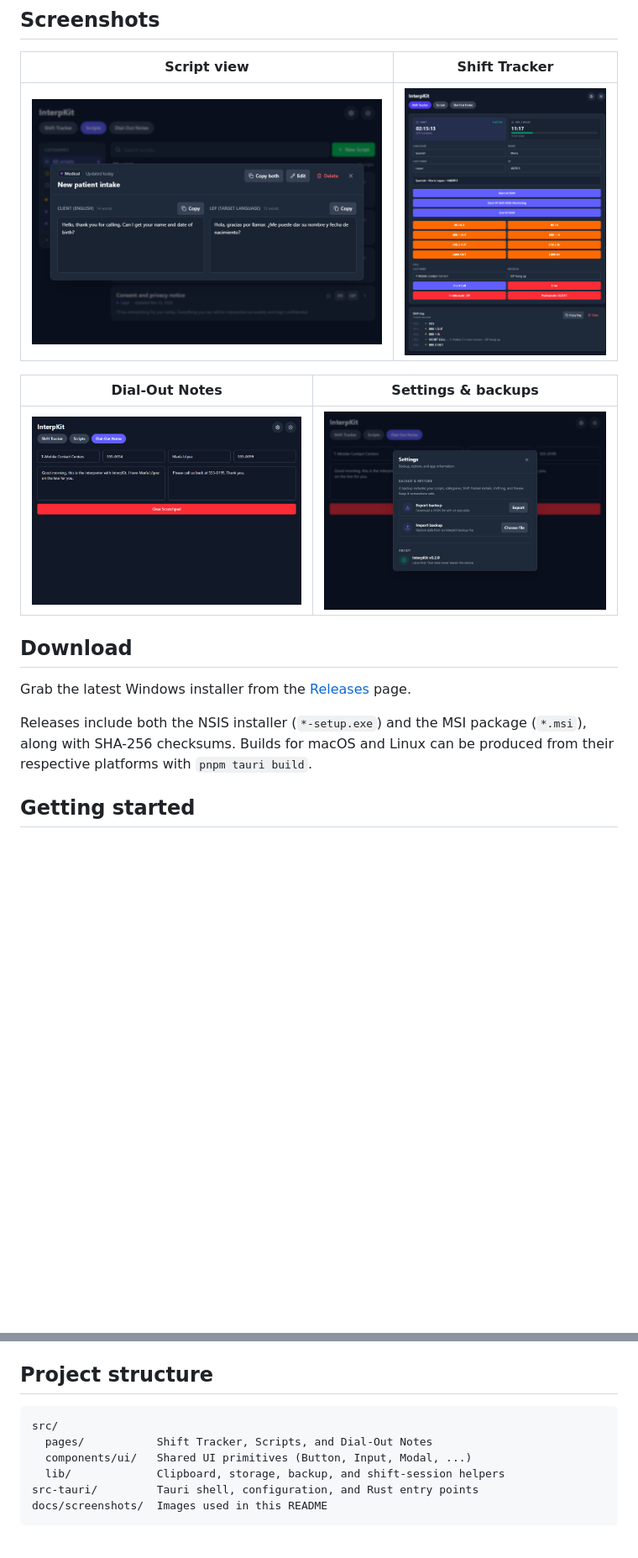
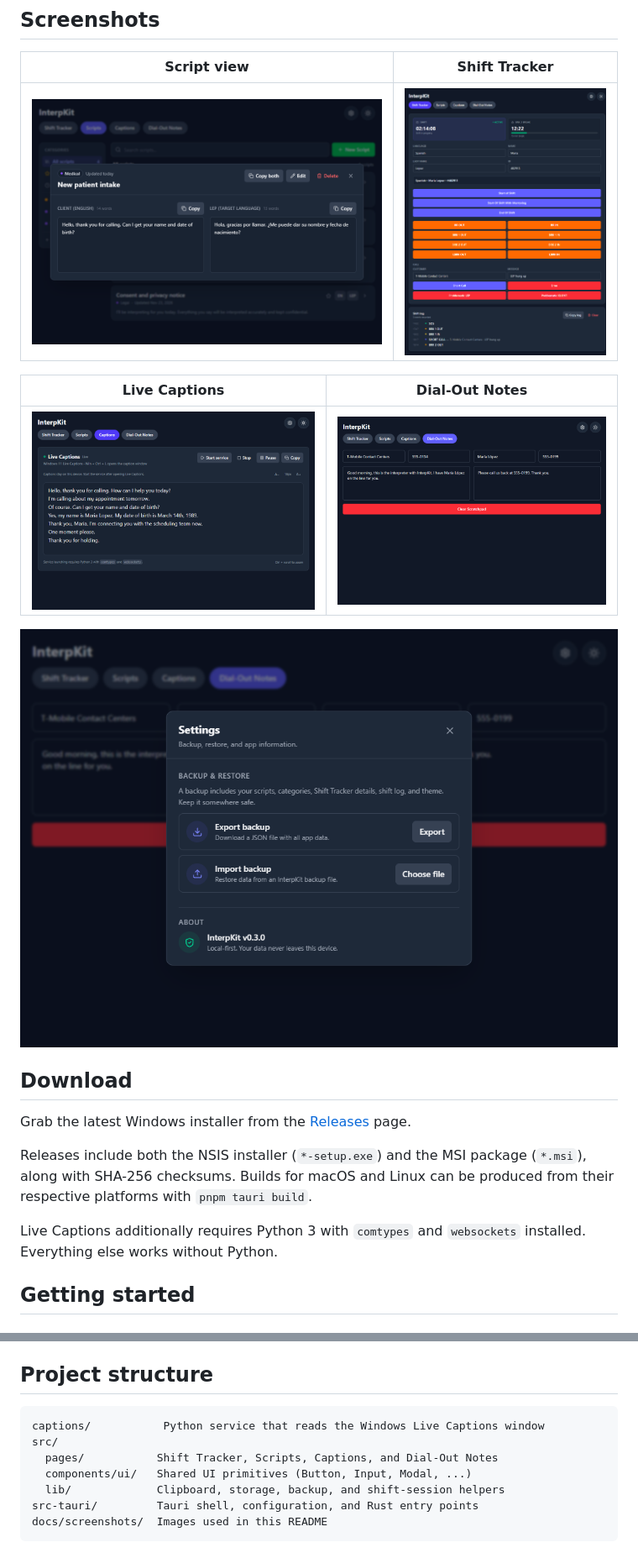
Before and after one commit to mishamumladze/InterpKit, a Markdown page: README.md, 2 parts joined by grey strips. Shown at 84% size. Drawn GitHub-style; pictures changed too: docs/screenshots/captions.png (added), docs/screenshots/dial-out-notes.png, docs/screenshots/script-modal.png; blank space fills up the shorter version.

Commit message:
Add live captions tab with Windows Live Captions integration

````diff
--- a/README.md
+++ b/README.md
@@ -51,15 +66,19 @@ Built with [Tauri 2](https://tauri.app/), [Preact](https://preactjs.com/), TypeS
 | --- | --- |
 | ![Script view modal](docs/screenshots/script-modal.png) | ![Shift Tracker](docs/screenshots/shift-tracker.png) |
 
-| Dial-Out Notes | Settings & backups |
+| Live Captions | Dial-Out Notes |
 | --- | --- |
-| ![Dial-Out Notes](docs/screenshots/dial-out-notes.png) | ![Settings](docs/screenshots/settings.png) |
+| ![Live Captions](docs/screenshots/captions.png) | ![Dial-Out Notes](docs/screenshots/dial-out-notes.png) |
+
+![Settings & backups](docs/screenshots/settings.png)
 
 ## Download
 
 Grab the latest Windows installer from the [Releases](https://github.com/mishamumladze/InterpKit/releases/latest) page.
 
 Releases include both the NSIS installer (`*-setup.exe`) and the MSI package (`*.msi`), along with SHA-256 checksums. Builds for macOS and Linux can be produced from their respective platforms with `pnpm tauri build`.
+
+Live Captions additionally requires Python 3 with `comtypes` and `websockets` installed. Everything else works without Python.
 
 ## Getting started
 
@@ -106,8 +125,9 @@ Installers are written to:
 ## Project structure
 
 ```text
+captions/           Python service that reads the Windows Live Captions window
 src/
-  pages/           Shift Tracker, Scripts, and Dial-Out Notes
+  pages/           Shift Tracker, Scripts, Captions, and Dial-Out Notes
   components/ui/   Shared UI primitives (Button, Input, Modal, ...)
   lib/             Clipboard, storage, backup, and shift-session helpers
 src-tauri/         Tauri shell, configuration, and Rust entry points
````
Also changed, not shown: other parts of README.md (+18 -1 lines), docs/screenshots/scripts.png, 11 other files.
